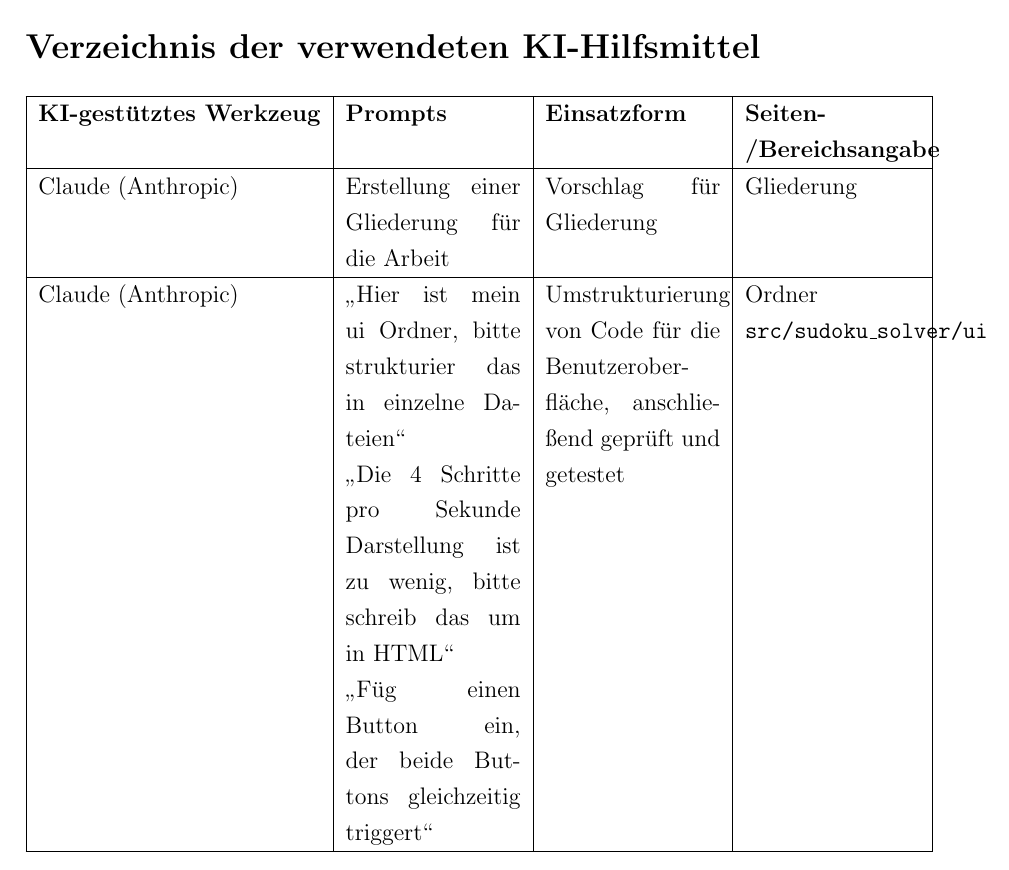
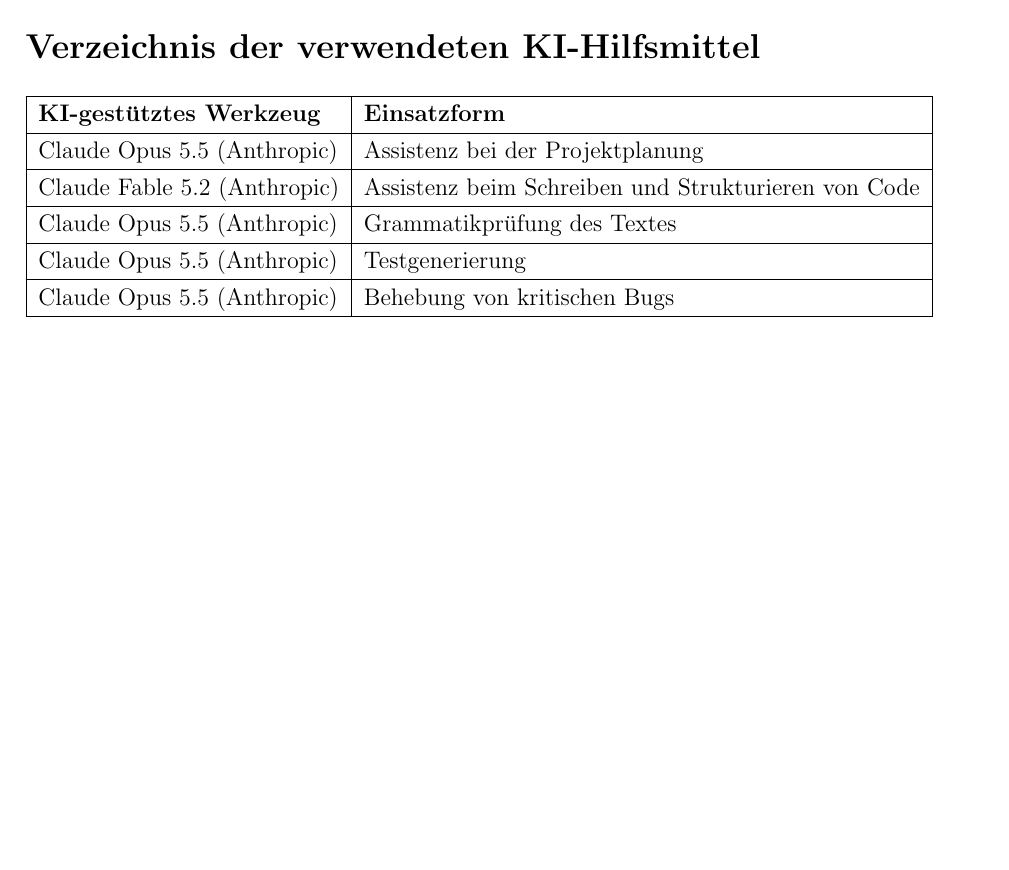
Before and after one commit to devinchris/sudoku-solver, a LaTeX document (Latex/vorlage.tex, which reads Latex/chapter/kiVerzeichnis.tex): part of page 44 of 45, cut so that both start at the same text, the shorter picture padded with empty space. Compiled offline with pdfLaTeX.

Commit message:
Refactor table structure in kiVerzeichnis.tex

```diff
--- a/Latex/chapter/kiVerzeichnis.tex
+++ b/Latex/chapter/kiVerzeichnis.tex
@@ -1,9 +1,15 @@
-\begin{tabularx}{\textwidth}{|l|X|X|X|}
+\begin{tabularx}{\textwidth}{|l|X|}
     \hline
-    \textbf{KI-gestütztes Werkzeug} & \textbf{Prompts} & \textbf{Einsatzform} & \textbf{Seiten-/Bereichsangabe} \\
+    \textbf{KI-gestütztes Werkzeug} & \textbf{Einsatzform} \\
     \hline
-    Claude (Anthropic) & Erstellung einer Gliederung für die Arbeit & Vorschlag für Gliederung & Gliederung \\
+    Claude Opus 5.5 (Anthropic) & Assistenz bei der Projektplanung \\
     \hline
-        Claude (Anthropic) & \gqq{Hier ist mein ui Ordner, bitte strukturier das in einzelne Dateien} \newline \gqq{Die 4 Schritte pro Sekunde Darstellung ist zu wenig, bitte schreib das um in HTML} \newline \gqq{Füg einen Button ein, der beide Buttons gleichzeitig triggert} & Umstrukturierung von Code für die Benutzeroberfläche, anschließend geprüft und getestet &  Ordner \texttt{src/sudoku\_solver/ui} \\
+    Claude Fable 5.2 (Anthropic) & Assistenz beim Schreiben und Strukturieren von Code \\
+    \hline
+    Claude Opus 5.5 (Anthropic) & Grammatikprüfung des Textes \\
+    \hline
+    Claude Opus 5.5 (Anthropic) & Testgenerierung \\
+    \hline
+    Claude Opus 5.5 (Anthropic) & Behebung von kritischen Bugs \\
     \hline
 \end{tabularx}
```
